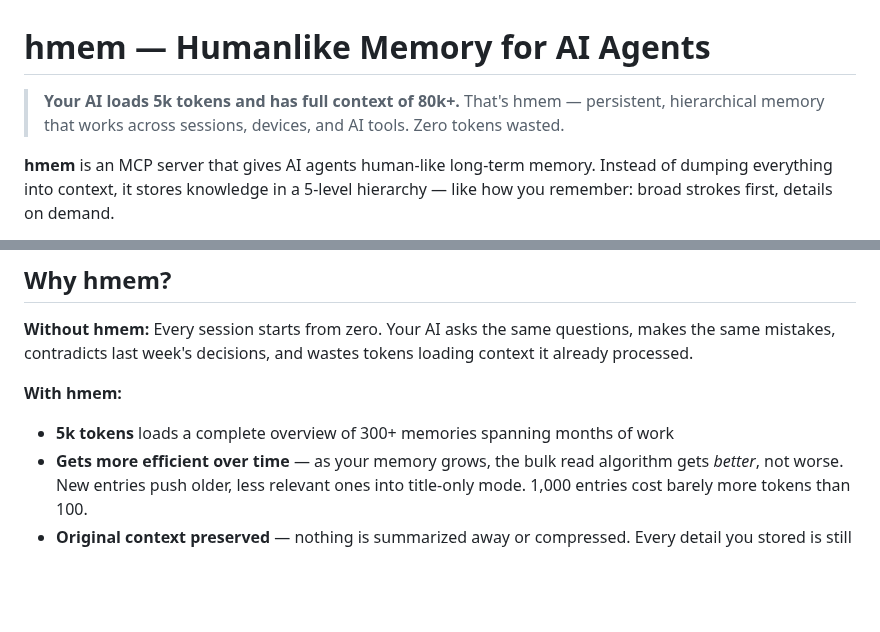
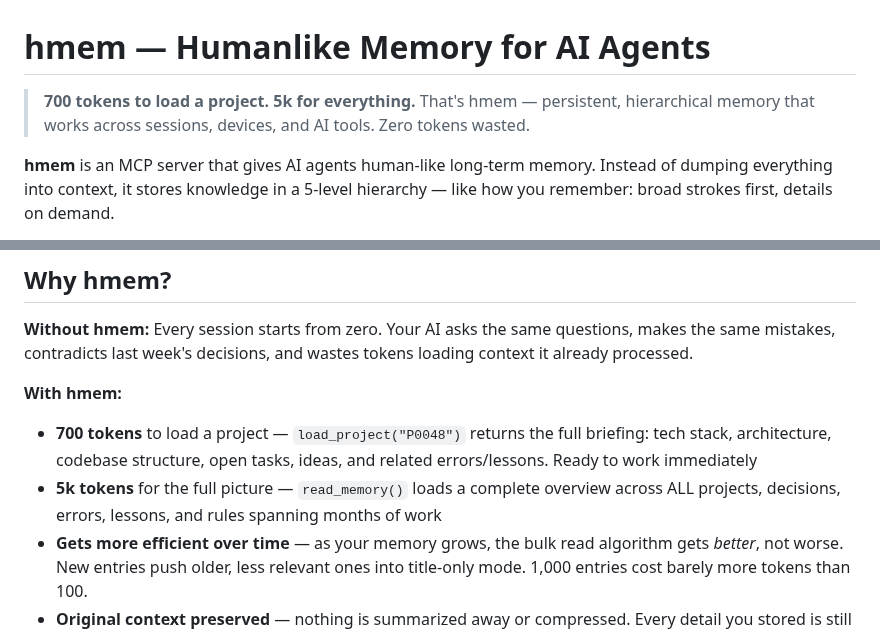
Before and after one commit to Bumblebiber/hmem, a Markdown page: README.md, 2 parts joined by grey strips. GitHub-like rendering; blank space fills up the shorter version.

Commit message:
docs: update README — 700 tokens project load, 5k full overview

```diff
--- a/README.md
+++ b/README.md
@@ -1,6 +1,6 @@
 # hmem — Humanlike Memory for AI Agents
 
-> **Your AI loads 5k tokens and has full context of 80k+.** That's hmem — persistent, hierarchical memory that works across sessions, devices, and AI tools. Zero tokens wasted.
+> **700 tokens to load a project. 5k for everything.** That's hmem — persistent, hierarchical memory that works across sessions, devices, and AI tools. Zero tokens wasted.
 
 **hmem** is an MCP server that gives AI agents human-like long-term memory. Instead of dumping everything into context, it stores knowledge in a 5-level hierarchy — like how you remember: broad strokes first, details on demand.
 
@@ -13,7 +13,8 @@ The result? An AI that starts a new session and *already knows* your projects, y
 **Without hmem:** Every session starts from zero. Your AI asks the same questions, makes the same mistakes, contradicts last week's decisions, and wastes tokens loading context it already processed.
 
 **With hmem:**
-- **5k tokens** loads a complete overview of 300+ memories spanning months of work
+- **700 tokens** to load a project — `load_project("P0048")` returns the full briefing: tech stack, architecture, codebase structure, open tasks, ideas, and related errors/lessons. Ready to work immediately
+- **5k tokens** for the full picture — `read_memory()` loads a complete overview across ALL projects, decisions, errors, lessons, and rules spanning months of work
 - **Gets more efficient over time** — as your memory grows, the bulk read algorithm gets *better*, not worse. New entries push older, less relevant ones into title-only mode. 1,000 entries cost barely more tokens than 100.
 - **Original context preserved** — nothing is summarized away or compressed. Every detail you stored is still there at full fidelity, accessible on demand. Level 1 is a summary, but Levels 2-5 hold the complete original text, word for word.
 - **Drill on demand** — the AI only fetches details when it actually needs them
```
